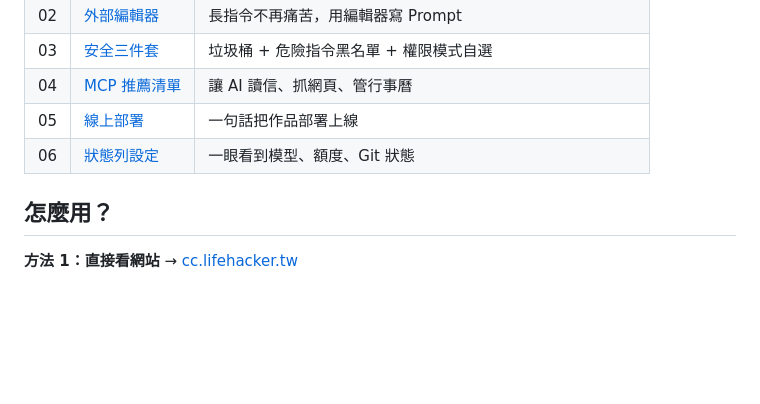
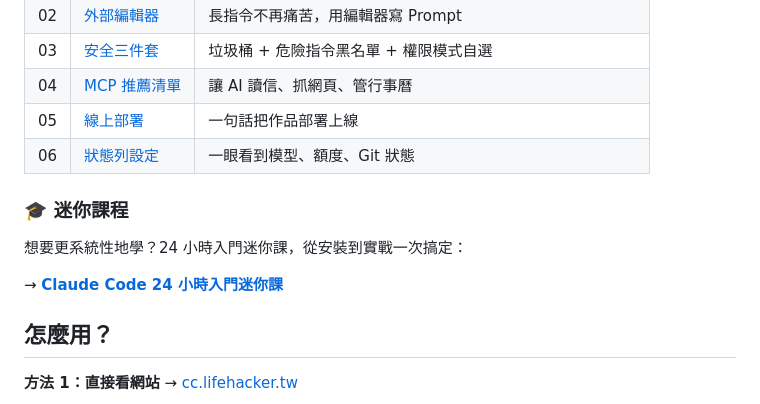
Before and after one commit to Raymondhou0917/claude-code-resources, a Markdown page: README.md, the part around the change. GitHub-like rendering; blank space fills up the shorter version.

Commit message:
README 加入迷你課程連結（affcode=git 追蹤）
Co-Authored-By: Claude Opus 4.6 (1M context) <noreply@anthropic.com>

```diff
--- a/README.md
+++ b/README.md
@@ -35,6 +35,12 @@ AI 執行時會自動：詢問你的個人化偏好 → 偵測既有配置並確
 | 05 | [線上部署](starter-kit/05-deploy-online.md) | 一句話把作品部署上線 |
 | 06 | [狀態列設定](starter-kit/06-statusline.md) | 一眼看到模型、額度、Git 狀態 |
 
+### 🎓 迷你課程
+
+想要更系統性地學？24 小時入門迷你課，從安裝到實戰一次搞定：
+
+→ [**Claude Code 24 小時入門迷你課**](https://lifehacker.tw/courses/24hr-claude-code-tutorial?affcode=git)
+
 ## 怎麼用？
 
 **方法 1：直接看網站**
```
